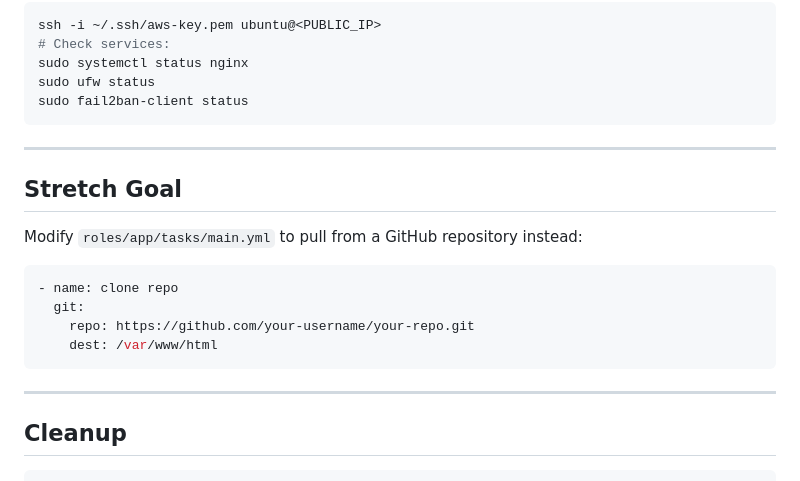
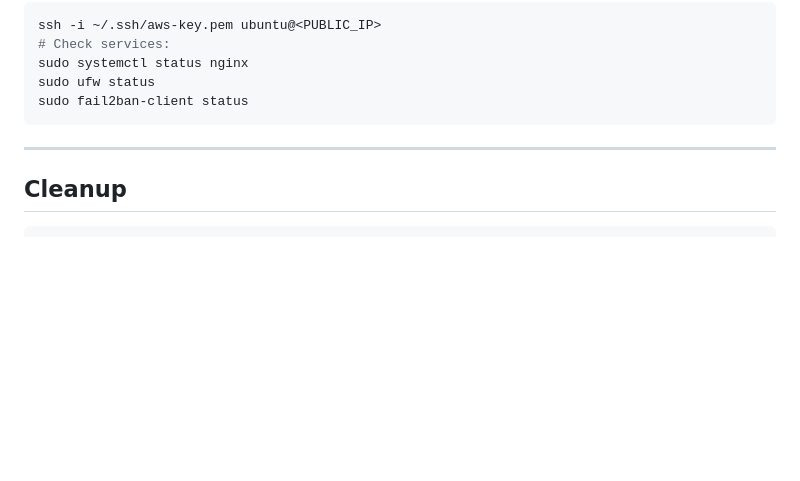
Before and after one commit to wazaglo/devops-roadmap-projects, a Markdown page: 13-ansible-configuration/README.md, the part around the change. Rendered like a GitHub page; blank space fills up the shorter version.

Commit message:
Remove stretch goal for GitHub repository cloning
Removed stretch goal section about modifying tasks to clone a GitHub repository.

````diff
--- a/13-ansible-configuration/README.md
+++ b/13-ansible-configuration/README.md
@@ -519,19 +519,6 @@ sudo fail2ban-client status
 
 ---
 
-## Stretch Goal
-
-Modify `roles/app/tasks/main.yml` to pull from a GitHub repository instead:
-
-```yaml
-- name: clone repo
-  git:
-    repo: https://github.com/your-username/your-repo.git
-    dest: /var/www/html
-```
-
----
-
 ## Cleanup
 
 ```bash
````
